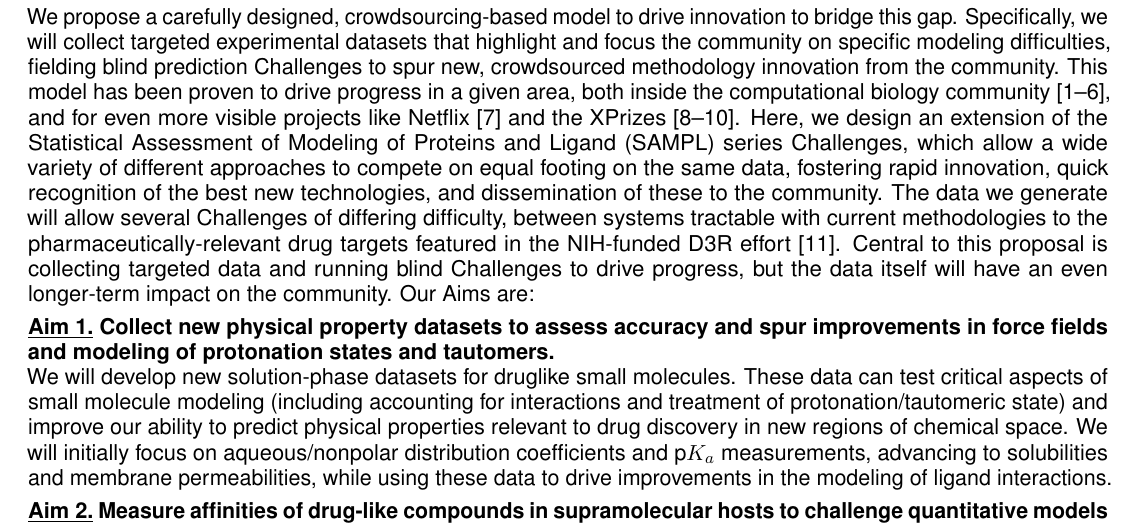
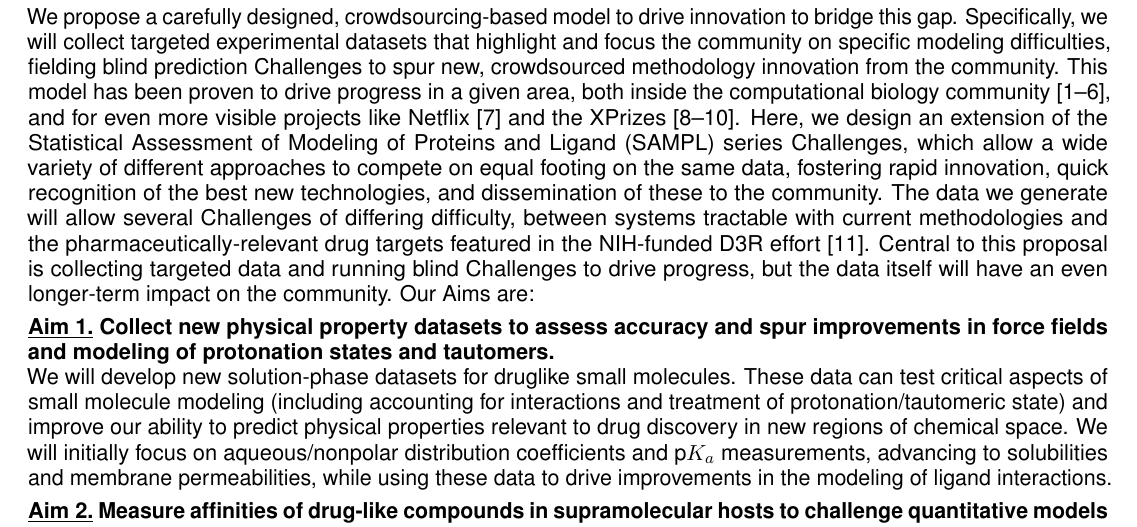
Before and after one commit to choderalab/SAMPL-R01, a LaTeX document (latex/Specific Aims.tex): part of the page, cut so that both start at the same text. Compiled offline with pdfLaTeX.

Commit message:
Fix wrong word in aims

```diff
--- a/latex/Specific Aims.tex
+++ b/latex/Specific Aims.tex
@@ -118,7 +118,7 @@ We propose a carefully designed, crowdsourcing-based model to drive innovation t
 Specifically, we will collect targeted experimental datasets that highlight and focus the community on specific modeling difficulties, fielding blind prediction Challenges to spur new, crowdsourced methodology innovation from the community.
 This model has been proven to drive progress in a given area, both inside the computational biology community~\cite{Moult:2014:Proteins, Monastyrskyy:2016:Proteins, Moult:2016:Proteins, Prill:2011:Sci.Signal., Eisenstein:2013:NatBiotech, Saez-Rodriguez:2016:NatRevGenet}, and for even more visible projects like Netflix~\cite{Bell:2010:CHANCE} and the XPrizes~\cite{::XPRIZE, Kay:2011:R&DManage, XPrize:2017:Wikipedia}.
 Here, we design an extension of the Statistical Assessment of Modeling of Proteins and Ligand (SAMPL) series Challenges, which allow a wide variety of different approaches to compete on equal footing on the same data, fostering rapid innovation, quick recognition of the best new technologies, and dissemination of these to the community.
-The data we generate will allow several Challenges of differing difficulty, between systems tractable with current methodologies to the pharmaceutically-relevant drug targets featured in the NIH-funded D3R effort~\cite{Gathiaka:2016:JComputAidedMolDes}.
+The data we generate will allow several Challenges of differing difficulty, between systems tractable with current methodologies and the pharmaceutically-relevant drug targets featured in the NIH-funded D3R effort~\cite{Gathiaka:2016:JComputAidedMolDes}.
 Central to this proposal is collecting targeted data and running blind Challenges to drive progress, but the data itself will have an even longer-term impact on the community.
 Our Aims are:
 
```
Also changed, not shown: latex/Specific Aims.pdf.
